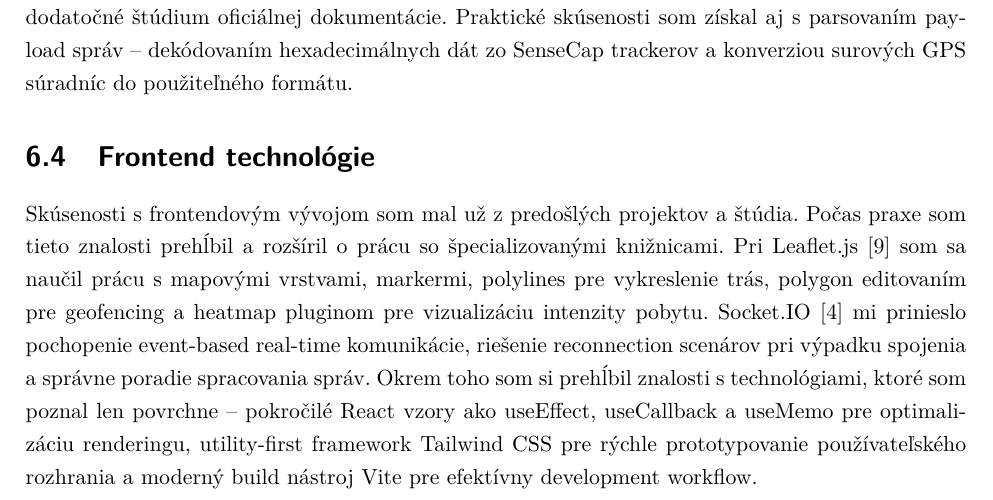
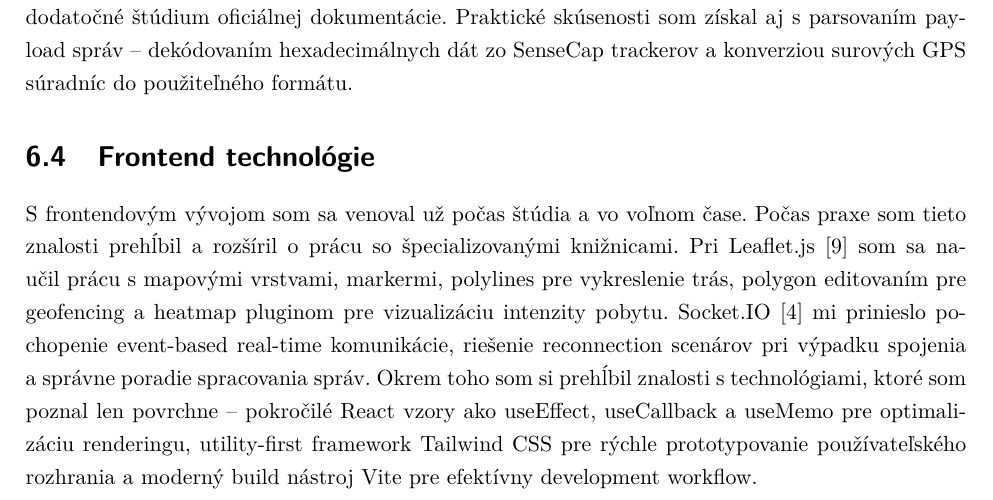
Before and after one commit to Kames003/Bakal-rska_pr-ca, a LaTeX thesis (main.tex, which reads Chapters/Chapter5_Chybajuce.tex): part of page 60 of 66, cut so that both start at the same text. Compiled offline with pdfLaTeX.

Commit message:
fix: Remove repeated phrase 'predošlých projektov' in Chapter 5
- Changed 'Skúsenosti...z predošlých projektov' to 'venoval...vo voľnom čase'
- Avoids repetition with Chapter 4 (Softvérové inžinierstvo)

Co-Authored-By: Claude Opus 4.5 <noreply@anthropic.com>

```diff
--- a/Chapters/Chapter5_Chybajuce.tex
+++ b/Chapters/Chapter5_Chybajuce.tex
@@ -23,6 +23,6 @@ S~rozšíreniami PostgreSQL -- TimescaleDB~\cite{timescaledb_docs} pre prácu s~
 \section{Frontend technológie}
 \label{sec:ChybFrontend}
 
-Skúsenosti s~frontendovým vývojom som mal už z~predošlých projektov a~štúdia. Počas praxe som tieto znalosti prehĺbil a~rozšíril o~prácu so špecializovanými knižnicami. Pri Leaflet.js~\cite{leaflet_docs} som sa naučil prácu s~mapovými vrstvami, markermi, polylines pre vykreslenie trás, polygon editovaním pre geofencing a~heatmap pluginom pre vizualizáciu intenzity pobytu. Socket.IO~\cite{socketio_docs} mi prinieslo pochopenie event-based real-time komunikácie, riešenie reconnection scenárov pri výpadku spojenia a~správne poradie spracovania správ. Okrem toho som si prehĺbil znalosti s~technológiami, ktoré som poznal len povrchne -- pokročilé React vzory ako useEffect, useCallback a~useMemo pre optimalizáciu renderingu, utility-first framework Tailwind CSS pre rýchle prototypovanie používateľského rozhrania a~moderný build nástroj Vite pre efektívny development workflow.
+S~frontendovým vývojom som sa venoval už počas štúdia a~vo voľnom čase. Počas praxe som tieto znalosti prehĺbil a~rozšíril o~prácu so špecializovanými knižnicami. Pri Leaflet.js~\cite{leaflet_docs} som sa naučil prácu s~mapovými vrstvami, markermi, polylines pre vykreslenie trás, polygon editovaním pre geofencing a~heatmap pluginom pre vizualizáciu intenzity pobytu. Socket.IO~\cite{socketio_docs} mi prinieslo pochopenie event-based real-time komunikácie, riešenie reconnection scenárov pri výpadku spojenia a~správne poradie spracovania správ. Okrem toho som si prehĺbil znalosti s~technológiami, ktoré som poznal len povrchne -- pokročilé React vzory ako useEffect, useCallback a~useMemo pre optimalizáciu renderingu, utility-first framework Tailwind CSS pre rýchle prototypovanie používateľského rozhrania a~moderný build nástroj Vite pre efektívny development workflow.
 
 \endinput
```
